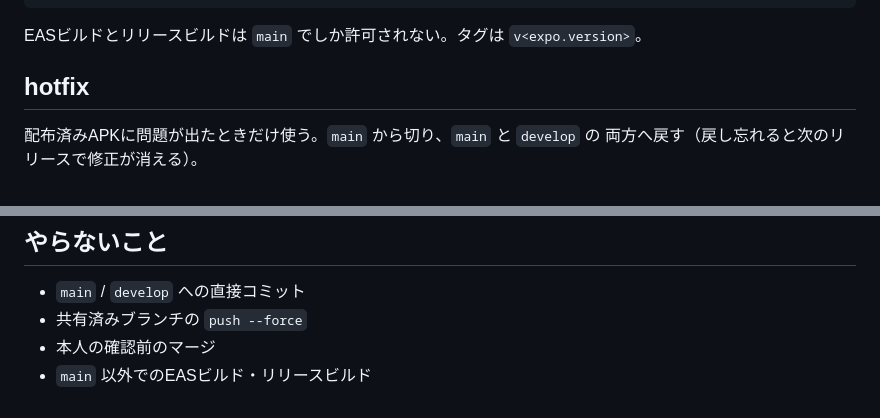
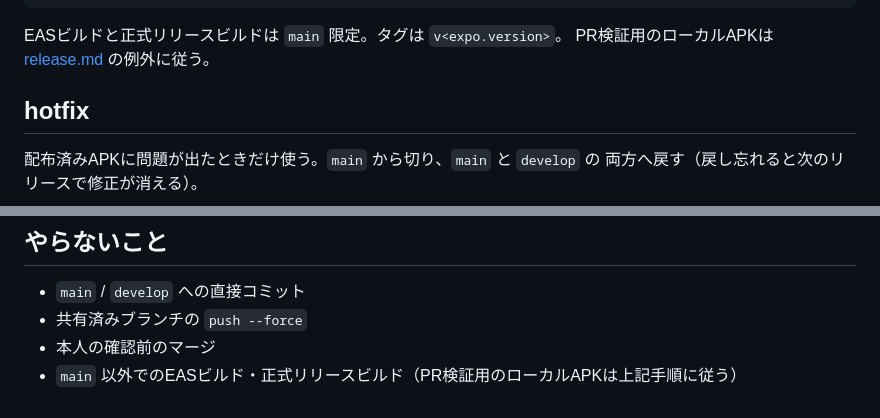
Before and after one commit to YukkuriPannda/raku-bo, a Markdown page: docs/git.md, 2 parts joined by grey strips. Rendered like a GitHub page.

Commit message:
正式配布とPR検証用ビルドの表記を統一する

````diff
--- a/docs/git.md
+++ b/docs/git.md
@@ -50,7 +50,8 @@ git switch develop && git merge --no-ff release/v1.0.1
 git branch -d release/v1.0.1
 ```
 
-EASビルドとリリースビルドは `main` でしか許可されない。タグは `v<expo.version>`。
+EASビルドと正式リリースビルドは `main` 限定。タグは `v<expo.version>`。
+PR検証用のローカルAPKは [release.md](release.md#pr作成時の検証用apk) の例外に従う。
 
 ## hotfix
 
@@ -69,4 +70,4 @@ git switch develop && git merge --no-ff hotfix/v1.0.2
 - `main` / `develop` への直接コミット
 - 共有済みブランチの `push --force`
 - 本人の確認前のマージ
-- `main` 以外でのEASビルド・リリースビルド
+- `main` 以外でのEASビルド・正式リリースビルド（PR検証用のローカルAPKは上記手順に従う）
````
Also changed, not shown: docs/release.md (+1 -1 lines).
